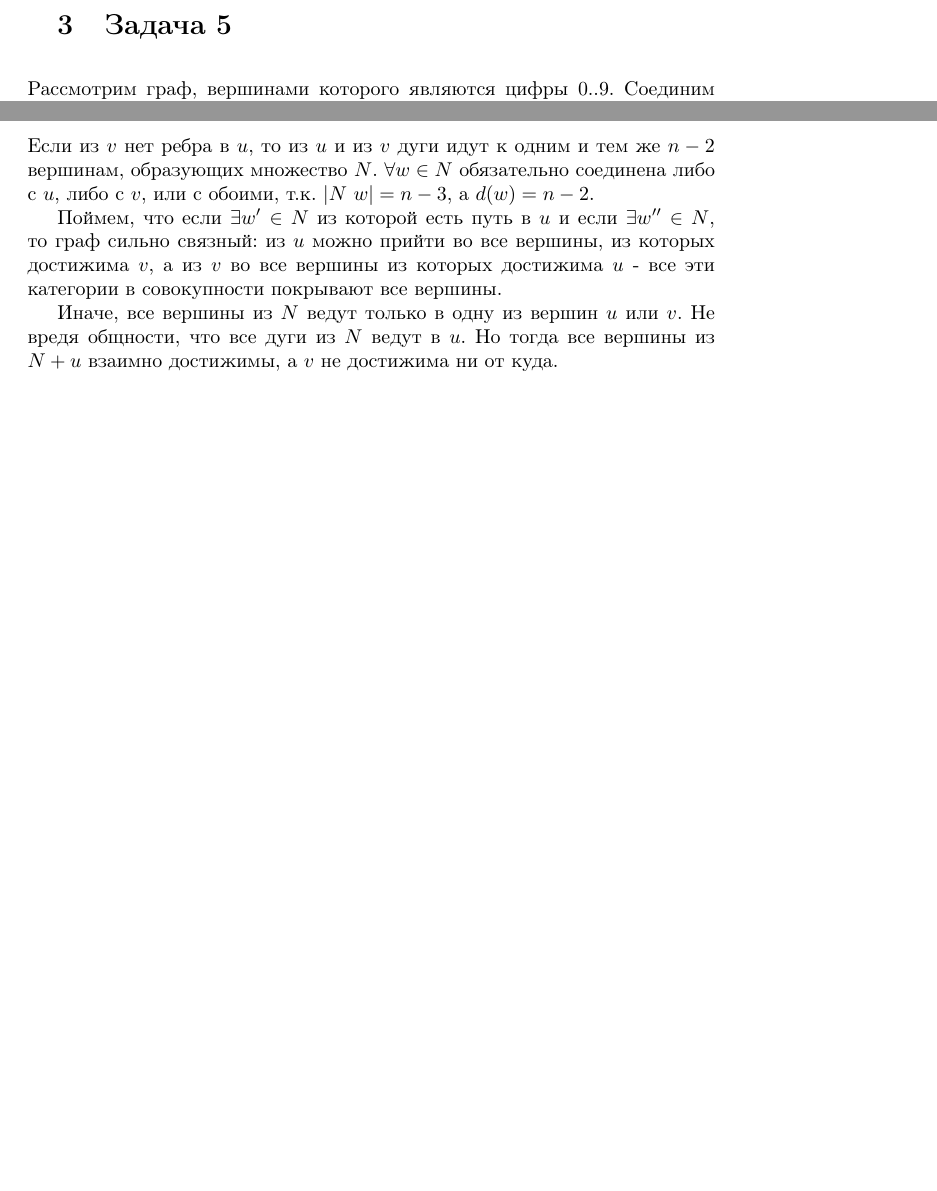
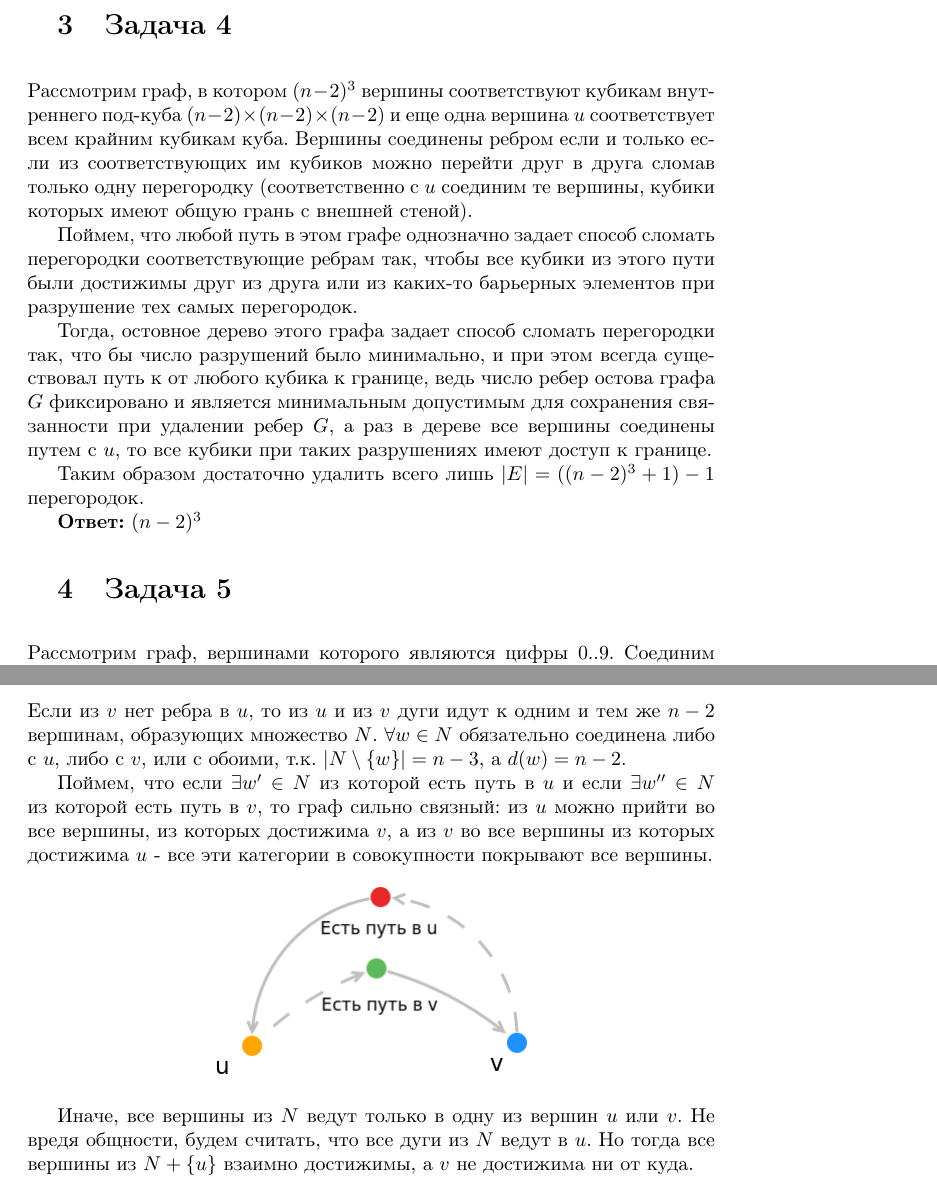
Before and after one commit to Andrey-Tkachev/HSE-homes, a LaTeX document (Graphs-3/Andrey Tkachev 166.tex): two parts of pages 2 and 5 of 5 before the commit and two parts of pages 2 and 6 of 7 after it, joined at a grey line, cut so that both start at the same text, the shorter picture padded with empty space. Compiled offline with pdfLaTeX.

Commit message:
expended graphs-3

```diff
--- a/Graphs-3/Andrey Tkachev 166.tex
+++ b/Graphs-3/Andrey Tkachev 166.tex
@@ -33,6 +33,18 @@
 
 	Что и является требуемой оценкой.
 
+	\section{Задача 4}
+
+	Рассмотрим граф, в котором $(n - 2)^3$ вершины соответствуют кубикам внутреннего под-куба $(n - 2) \times (n - 2) \times (n - 2)$ и еще одна вершина $u$ соответствует всем крайним кубикам куба. Вершины соединены ребром если и только если из соответствующих им кубиков можно перейти друг в друга сломав только одну перегородку (соответственно с $u$ соединим те вершины, кубики которых имеют общую грань с внешней стеной).
+
+	Поймем, что любой путь в этом графе однозначно задает способ сломать перегородки соответствующие ребрам так, чтобы все кубики из этого пути были достижимы друг из друга или из каких-то барьерных элементов при разрушение тех самых перегородок.
+
+	Тогда, остовное дерево этого графа задает способ сломать перегородки так, что бы число разрушений было минимально, и при этом всегда существовал путь к от любого кубика к границе, ведь число ребер остова графа $G$ фиксировано и является минимальным допустимым для сохранения связанности при удалении ребер $G$, а раз в дереве все вершины соединены путем с $u$, то все кубики при таких разрушениях имеют доступ к границе.
+
+	Таким образом достаточно удалить всего лишь $|E| = ((n - 2)^3 + 1) - 1$ перегородок.
+
+	\textbf{Ответ:} $(n - 2)^3$
+
 	\section{Задача 5}
 
-	Рассмотрим граф, вершинами которого являются цифры $0 .. 9$. Соединим ориентированным ребром две вершины если они образуют число кратное 7 в порядке, заданном направлением стрелки, т.е. одно из чисел $14, 21, 28, 35, 42, 49, 56, 63, 70, 84, 91, 98$:
+	Рассмотрим граф, вершинами которого являются цифры $0 .. 9$. Соединим ориентированным ребром две вершины если они образуют число кратное 7 в порядке, заданном направлением стрелки, т.е. одно из чисел \linebreak
@@ -87,13 +110,18 @@
 
 	\subsection{II}
 
-	Если из $v$ нет ребра в $u$, то из $u$ и из $v$ дуги идут к одним и тем же $n - 2$ вершинам, образующих множество $N$. $\forall w \in N$ обязательно соединена либо с $u$, либо с $v$, или с обоими, т.к. $|N \ {w}| = n - 3$, а $d(w) = n - 2$.
+	Если из $v$ нет ребра в $u$, то из $u$ и из $v$ дуги идут к одним и тем же $n - 2$ вершинам, образующих множество $N$. $\forall w \in N$ обязательно соединена либо с $u$, либо с $v$, или с обоими, т.к. $|N \setminus \{w\}| = n - 3$, а $d(w) = n - 2$.
 
-	Поймем, что если $\exists w' \in N $ из которой есть путь в $u$ и если $\exists w'' \in N $, то граф сильно связный: из $u$ можно прийти во все вершины, из которых достижима $v$, а из $v$ во все вершины из которых достижима $u$ - все эти категории в совокупности покрывают все вершины.
+	Поймем, что если $\exists w' \in N $ из которой есть путь в $u$ и если $\exists w'' \in N $ из которой есть путь в $v$, то граф сильно связный: из $u$ можно прийти во все вершины, из которых достижима $v$, а из $v$ во все вершины из которых достижима $u$ - все эти категории в совокупности покрывают все вершины.
 
-	%TODO image%
+		\begin{center}
+			\includegraphics[scale=0.5]{8_3}
+		\end{center}
 
-	Иначе, все вершины из $N$ ведут только в одну из вершин $u$ или $v$. Не вредя общности, что все дуги из $N$ ведут в $u$. Но тогда все вершины из $N + {u}$ взаимно достижимы, а $v$ не достижима ни от куда.
+	Иначе, все вершины из $N$ ведут только в одну из вершин $u$ или $v$. Не вредя общности, будем считать, что все дуги из $N$ ведут в $u$. Но тогда все вершины из $N + \{u\}$ взаимно достижимы, а $v$ не достижима ни от куда.
+		\begin{center}
+			\includegraphics[scale=0.5]{8_4}
+		\end{center}
 
 	\textbf{Ответ:} Одна или две компоненты связанности равновероятно.
 
```
Also changed, not shown: Graphs-3/Andrey Tkachev 166.pdf, Graphs-3/pictures/5_1.png, Graphs-3/pictures/7_1.png, Graphs-3/pictures/8_1.png (added), Graphs-3/pictures/8_2.png (added), Graphs-3/pictures/8_3.png (added), Graphs-3/pictures/8_4.png (added), Graphs-3/Andrey Tkachev 166.tex (25 more changed lines), 2 other files.
